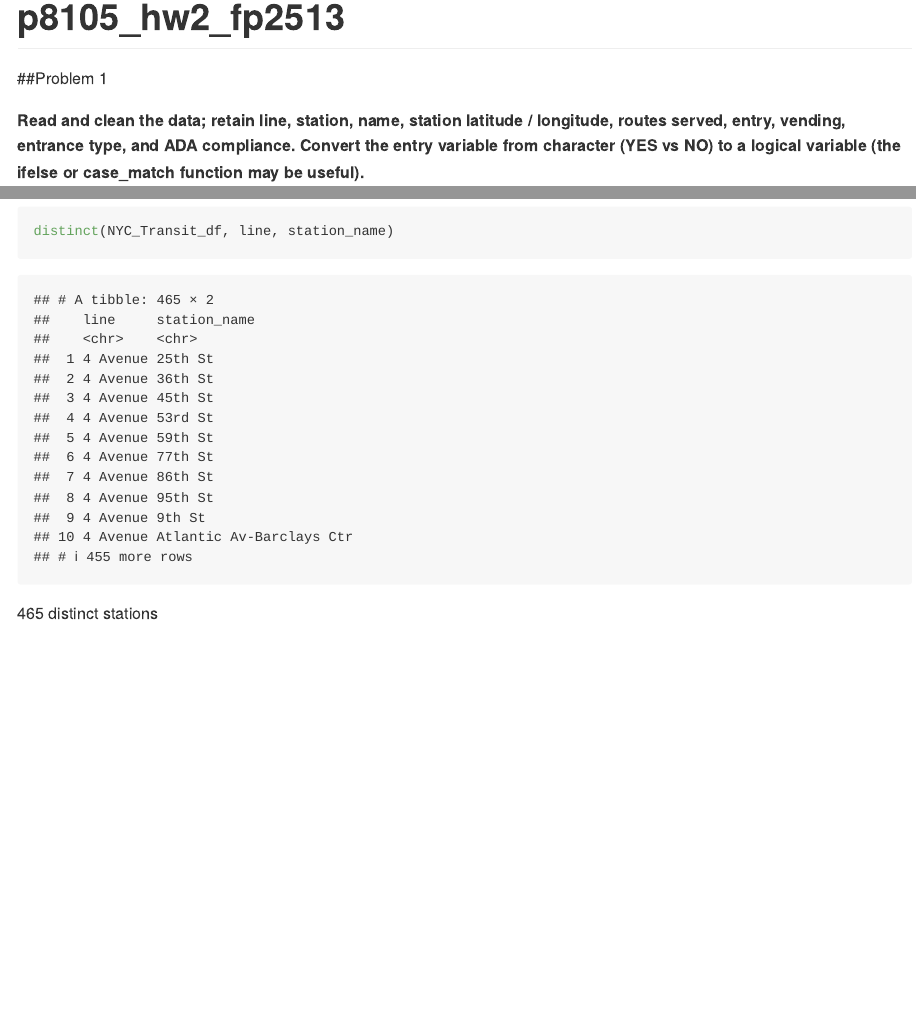
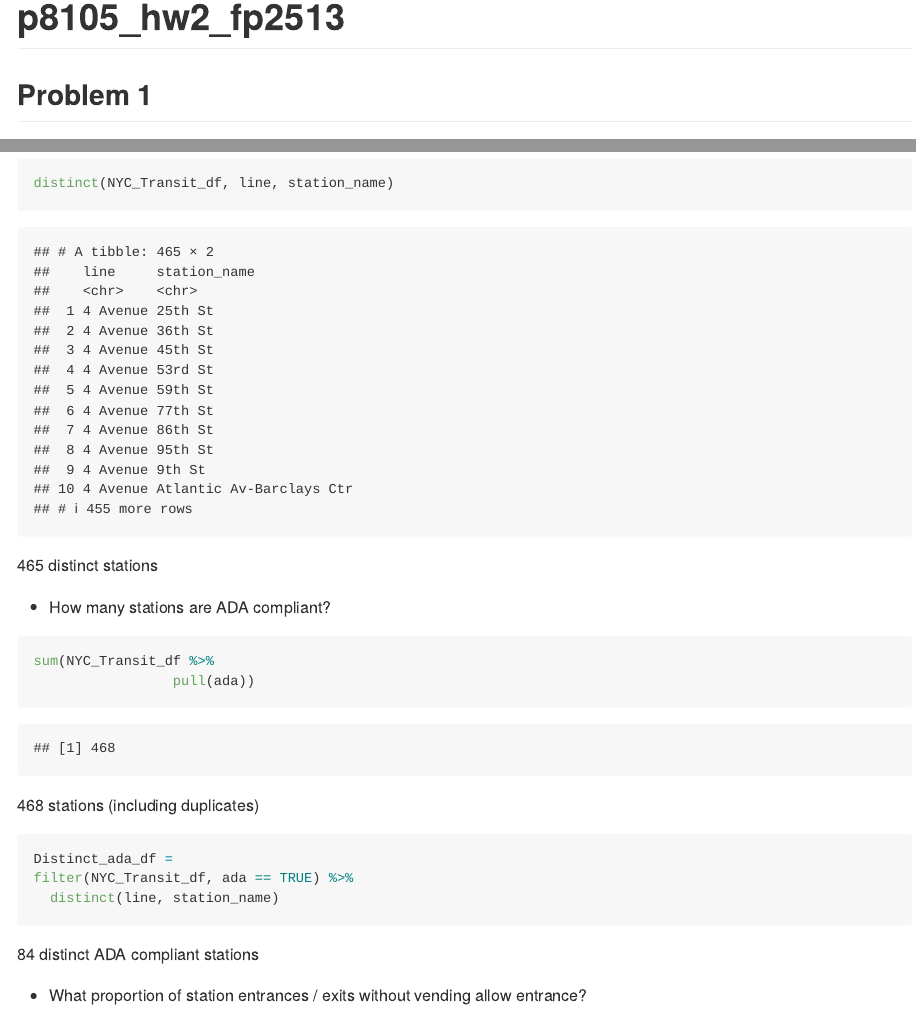
Before and after one commit to fp2513/p8105_hw2_fp2513, an R Markdown document (p8105_hw2_fp2513.Rmd): the page in a window 1100 px wide, from its top, and a second part further down, joined at a grey line. The pictures show the output file p8105_hw2_fp2513.md that the author committed with the source, drawn offline in the style of GitHub.

Commit message:
NYC Transit (distinct) ADA compliant stations

````diff
--- a/p8105_hw2_fp2513.Rmd
+++ b/p8105_hw2_fp2513.Rmd
@@ -54,3 +54,20 @@ After cleaning the data according to the instructions, there are also rows of id
 distinct(NYC_Transit_df, line, station_name)
 ```
 465 distinct stations
+
+*   How many stations are ADA compliant?
+
+```{r}
+sum(NYC_Transit_df %>%
+                 pull(ada))
+```
+468 stations (including duplicates)
+
+```{r}
+Distinct_ada_df =
+filter(NYC_Transit_df, ada == TRUE) %>%
+  distinct(line, station_name)
+```
+84 distinct ADA compliant stations
+
+*   What proportion of station entrances / exits without vending allow entrance?
````
Also changed, not shown: p8105_hw2_fp2513.md, p8105_hw2_fp2513.Rmd (2 more changed lines).
